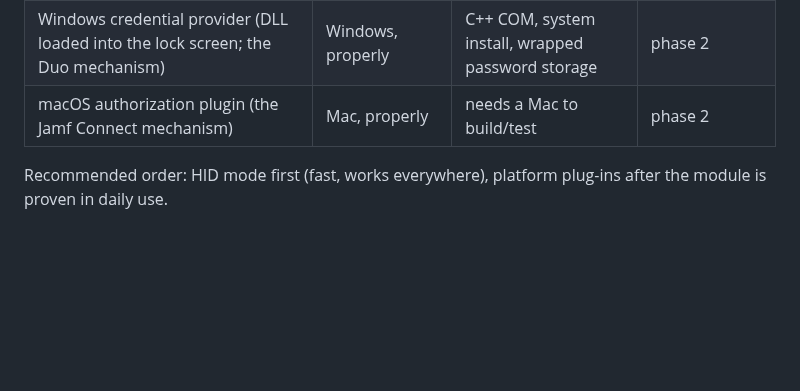
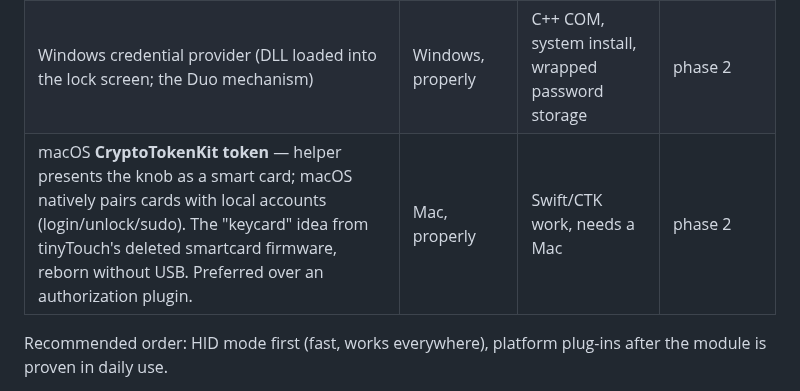
Before and after one commit to Drivera0/touch-id-public, a Markdown page: docs/ROADMAP.md, the part around the change. Drawn GitHub-style; blank space fills up the shorter version.

Commit message:
Mac lock-screen route: CryptoTokenKit keycard over authz plugin
User's insight: tinyTouch's smartcard firmware treated the sensor as a
keycard. No-USB constraint kills the CCID route, but macOS
CryptoTokenKit lets the helper present the knob as a smart card with
native local-account pairing — login/unlock/sudo without storing the
password on the knob. Windows keycard login stays domain-gated, so
FIDO2 + HID remain the Windows routes.

```diff
--- a/docs/ROADMAP.md
+++ b/docs/ROADMAP.md
@@ -8,7 +8,7 @@ The flagship. Three routes, all compatible with each other:
 |---|---|---|---|
 | firmware HID mode: knob types the login password as a real BLE keyboard — lock screens accept real keyboards | both OSes, day one with hardware | login password stored on knob; types at whatever it's paired to | NOT BUILT — next firmware feature |
 | Windows credential provider (DLL loaded into the lock screen; the Duo mechanism) | Windows, properly | C++ COM, system install, wrapped password storage | phase 2 |
-| macOS authorization plugin (the Jamf Connect mechanism) | Mac, properly | needs a Mac to build/test | phase 2 |
+| macOS **CryptoTokenKit token** — helper presents the knob as a smart card; macOS natively pairs cards with local accounts (login/unlock/sudo). The "keycard" idea from tinyTouch's deleted smartcard firmware, reborn without USB. Preferred over an authorization plugin. | Mac, properly | Swift/CTK work, needs a Mac | phase 2 |
 
 Recommended order: HID mode first (fast, works everywhere), platform
 plug-ins after the module is proven in daily use.
```
